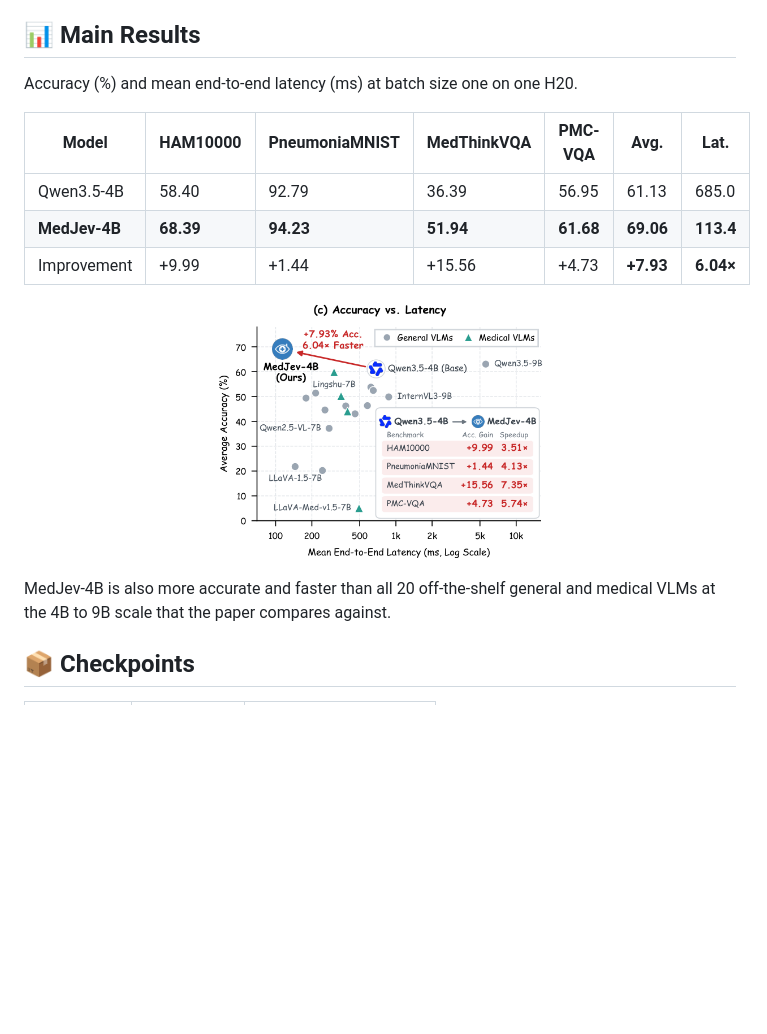
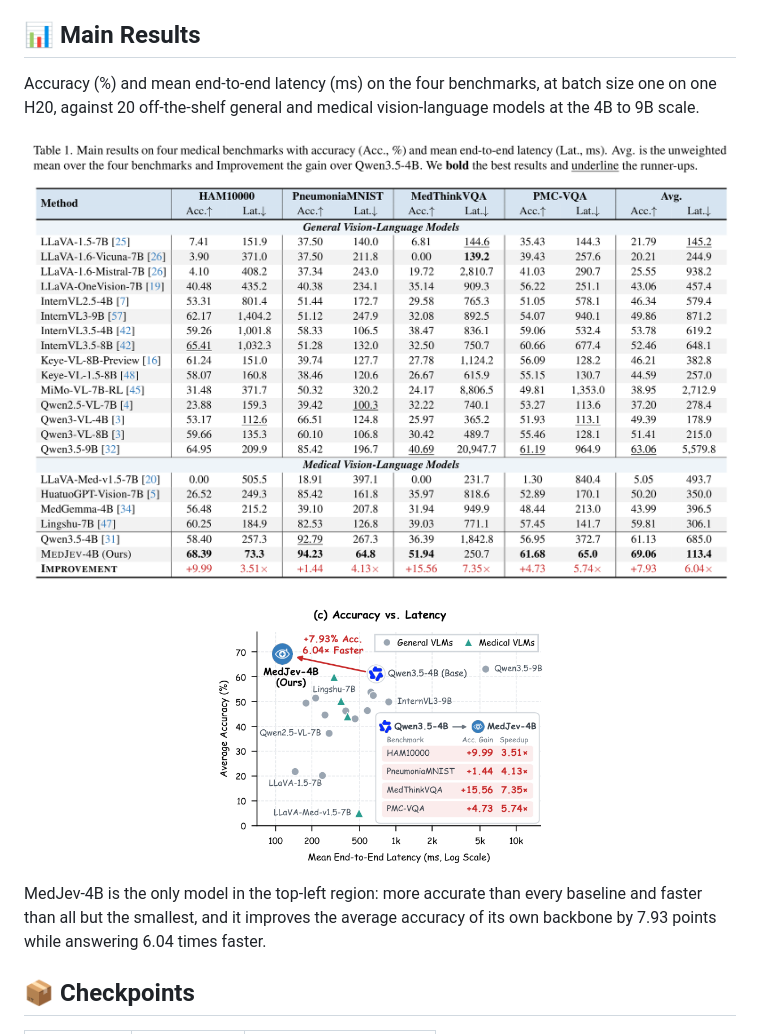
Before and after one commit to zfkarl/MedJev, a Markdown page: README.md, the part around the change. GitHub-like rendering; pictures changed too: figs/main_results.png (added); blank space fills up the shorter version.

Commit message:
Show the full main results table

```diff
--- a/README.md
+++ b/README.md
@@ -27,18 +27,16 @@ only the correction.
 
 ## 📊 Main Results
 
-Accuracy (%) and mean end-to-end latency (ms) at batch size one on one H20.
+Accuracy (%) and mean end-to-end latency (ms) on the four benchmarks, at batch size one on one H20,
+against 20 off-the-shelf general and medical vision-language models at the 4B to 9B scale.
 
-| Model | HAM10000 | PneumoniaMNIST | MedThinkVQA | PMC-VQA | Avg. | Lat. |
-| --- | --- | --- | --- | --- | --- | --- |
-| Qwen3.5-4B | 58.40 | 92.79 | 36.39 | 56.95 | 61.13 | 685.0 |
-| **MedJev-4B** | **68.39** | **94.23** | **51.94** | **61.68** | **69.06** | **113.4** |
-| Improvement | +9.99 | +1.44 | +15.56 | +4.73 | **+7.93** | **6.04×** |
+<p align="center"><img src="figs/main_results.png" width="100%"></p>
 
 <p align="center"><img src="figs/teaser.png" width="46%"></p>
 
-MedJev-4B is also more accurate and faster than all 20 off-the-shelf general and medical VLMs at the 4B
-to 9B scale that the paper compares against.
+MedJev-4B is the only model in the top-left region: more accurate than every baseline and faster than
+all but the smallest, and it improves the average accuracy of its own backbone by 7.93 points while
+answering 6.04 times faster.
 
 ## 📦 Checkpoints
 
```
